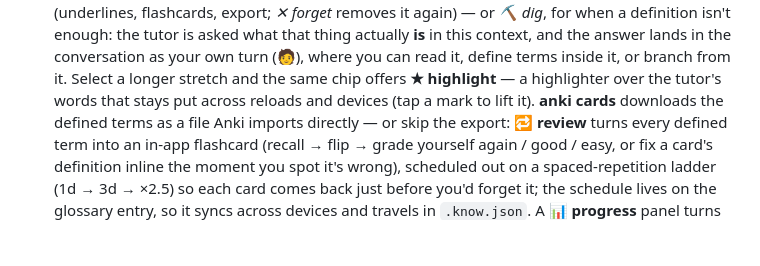
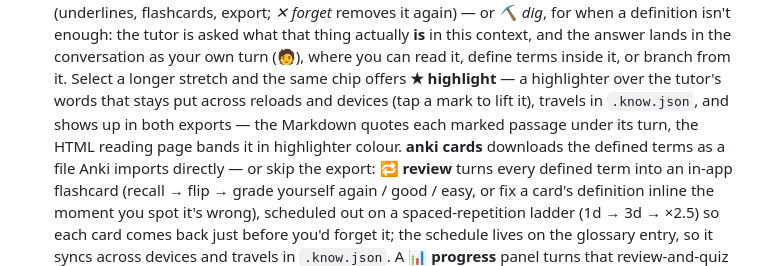
Before and after one commit to dudujuju828/learn-with-claude, a Markdown page: README.md, the part around the change. Drawn GitHub-style; blank space fills up the shorter version.

Commit message:
README: highlights travel in the file and both exports

```diff
--- a/README.md
+++ b/README.md
@@ -122,7 +122,10 @@ directly (a local `claude` login can't run on a server), so it needs an
   lands in the conversation as your own turn (🧑), where you can read it,
   define terms inside it, or branch from it. Select a longer stretch and the
   same chip offers **★ highlight** — a highlighter over the tutor's words
-  that stays put across reloads and devices (tap a mark to lift it). **anki
+  that stays put across reloads and devices (tap a mark to lift it), travels
+  in `.know.json`, and shows up in both exports — the Markdown quotes each
+  marked passage under its turn, the HTML reading page bands it in
+  highlighter colour. **anki
   cards** downloads the defined terms as a file Anki imports directly — or
   skip the export: **🔁 review** turns every defined term into
   an in-app flashcard (recall → flip → grade yourself again / good / easy,
```
